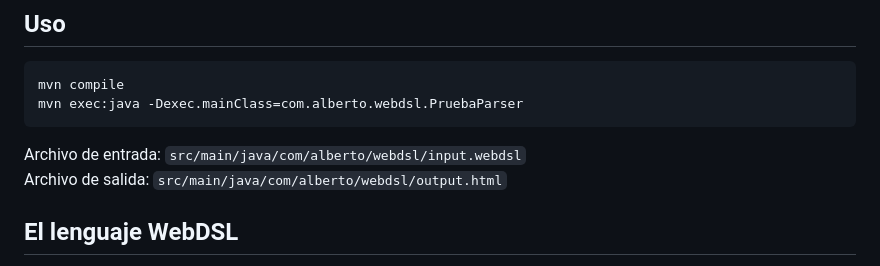
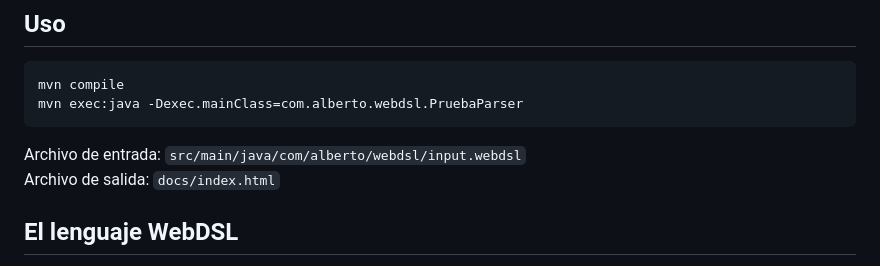
Before and after one commit to SrAlberto-eng/WebDSL, a Markdown page: README.md, the part around the change. GitHub-like rendering.

Commit message:
fix: corrige ruta de archivo de salida en README

````diff
--- a/README.md
+++ b/README.md
@@ -17,7 +17,7 @@ mvn exec:java -Dexec.mainClass=com.alberto.webdsl.PruebaParser
 ```
 
 Archivo de entrada: `src/main/java/com/alberto/webdsl/input.webdsl`
-Archivo de salida: `src/main/java/com/alberto/webdsl/output.html`
+Archivo de salida: `docs/index.html`
 
 ## El lenguaje WebDSL
 
````
Also changed, not shown: CHANGELOG.md (+5 -0 lines).
